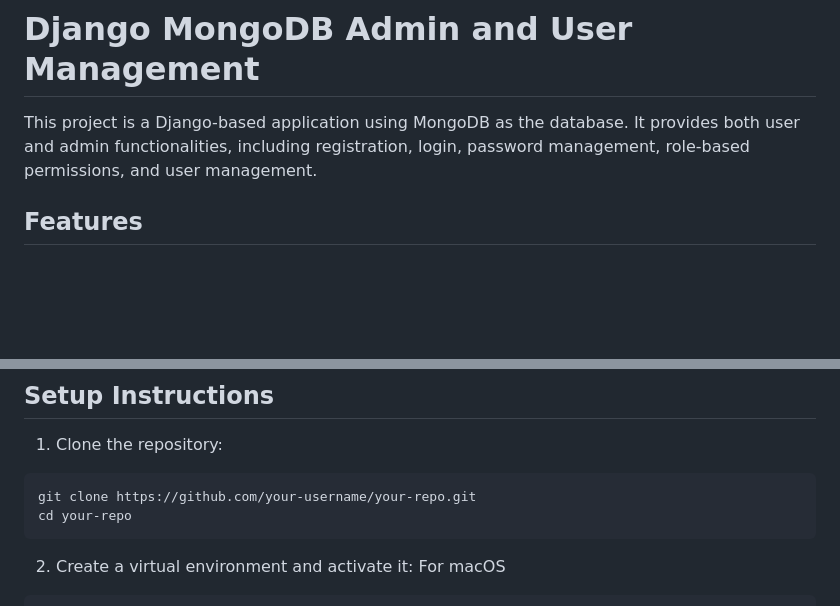
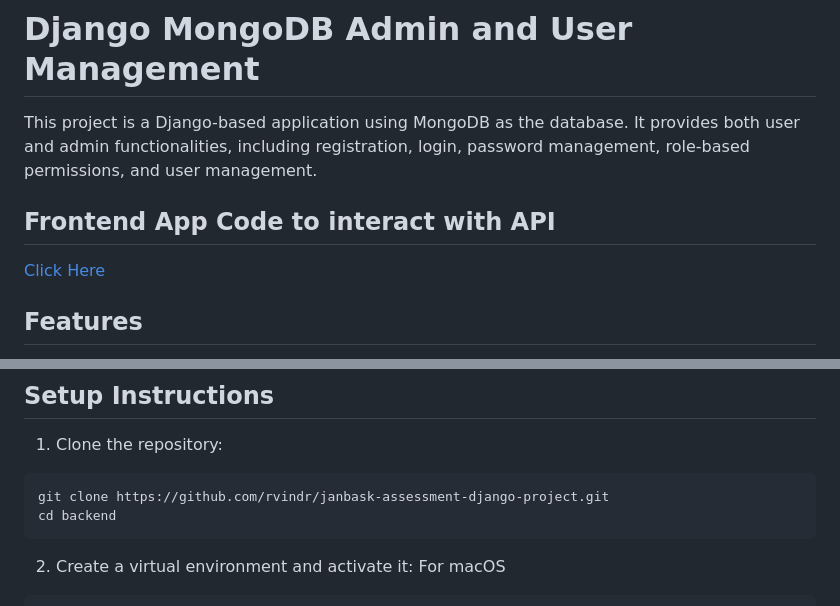
Before and after one commit to rvindr/janbask-assessment-django-project, a Markdown page: backend/readme.md, 2 parts joined by grey strips. Rendered like a GitHub page; blank space fills up the shorter version.

````diff
--- a/backend/readme.md
+++ b/backend/readme.md
@@ -3,7 +3,8 @@
 
 This project is a Django-based application using MongoDB as the database. It provides both user and admin functionalities, including registration, login, password management, role-based permissions, and user management.
 
-
+## Frontend App Code to interact with API
+[Click Here](https://github.com/rvindr/janbask-assessment-django-project/tree/main/frontend)
 ## Features
 
 - User Registration & Authentication: Supports user registration, login, and password management.
@@ -33,8 +34,8 @@ This project is a Django-based application using MongoDB as the database. It pro
 1. Clone the repository:
 
 ```bash
-git clone https://github.com/your-username/your-repo.git
-cd your-repo
+git clone https://github.com/rvindr/janbask-assessment-django-project.git
+cd backend
 ```
 
 2. Create a virtual environment and activate it:
````
